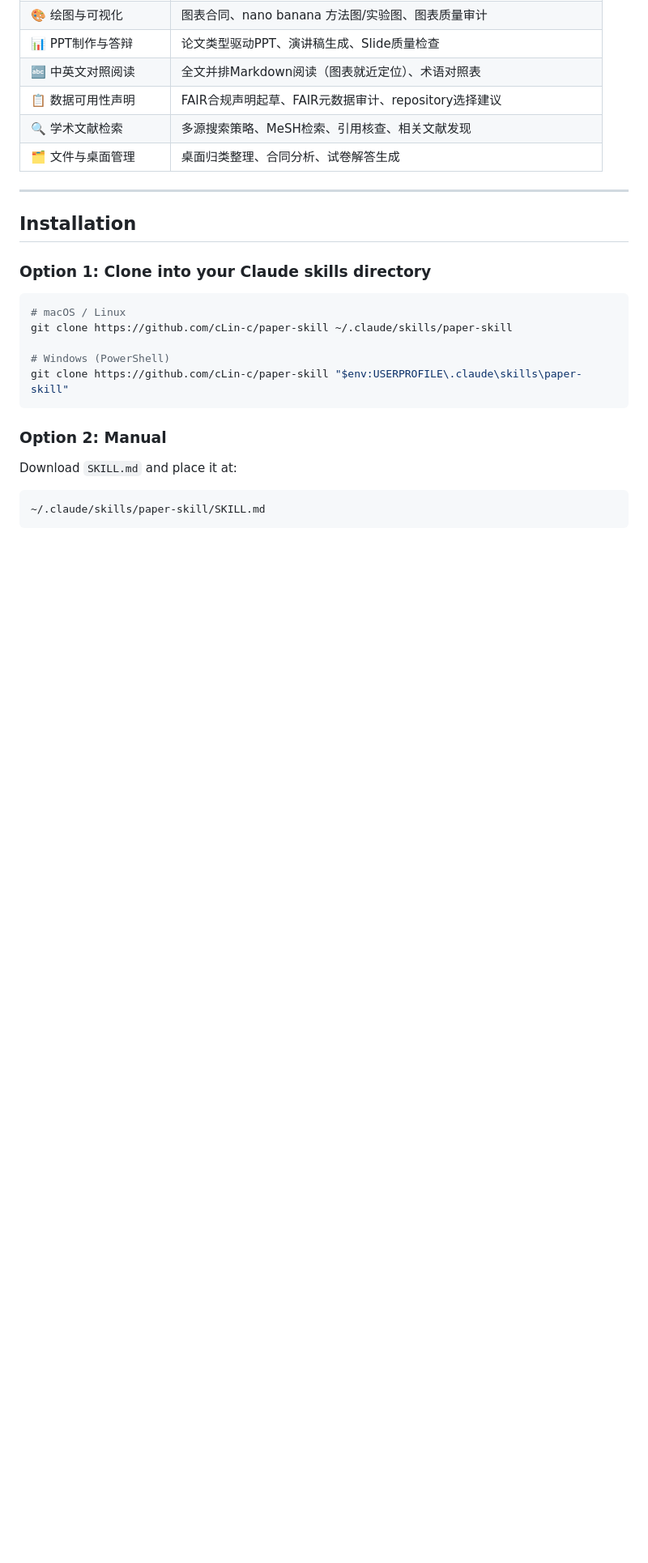
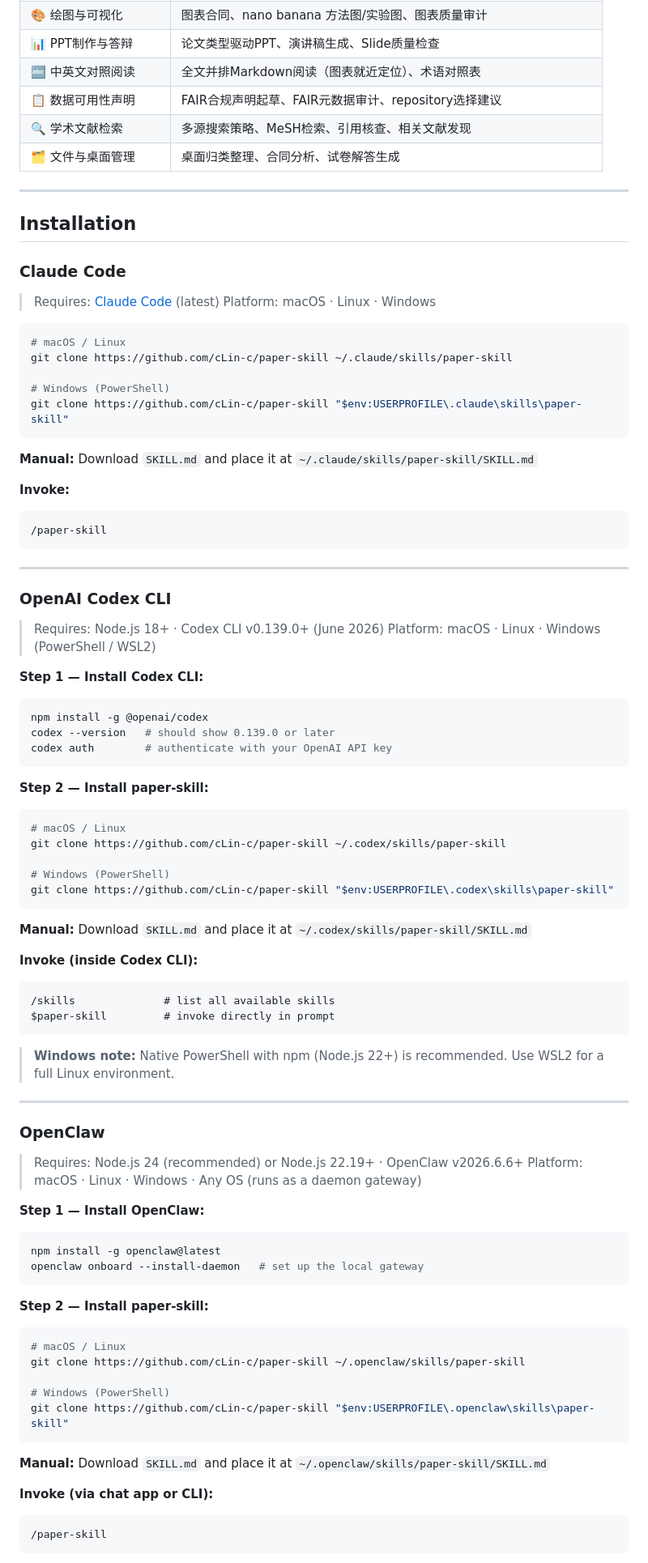
Before and after one commit to cLin-c/paper-skill, a Markdown page: README.md, the part around one of its changes. Shown at 81% size. Rendered like a GitHub page; blank space fills up the shorter version.

Commit message:
docs: add Codex CLI and OpenClaw installation guide with platform comparison

````diff
--- a/README.md
+++ b/README.md
@@ -32,7 +42,10 @@ Inspired by and extended from [nature-skills](https://github.com/Yuan1z0825/natu
 
 ## Installation
 
-### Option 1: Clone into your Claude skills directory
+### Claude Code
+
+> Requires: [Claude Code](https://claude.ai/code) (latest)
+> Platform: macOS · Linux · Windows
 
 ```bash
 # macOS / Linux
@@ -42,9 +55,72 @@ git clone https://github.com/cLin-c/paper-skill ~/.claude/skills/paper-skill
 git clone https://github.com/cLin-c/paper-skill "$env:USERPROFILE\.claude\skills\paper-skill"
 ```
 
-### Option 2: Manual
+**Manual:** Download `SKILL.md` and place it at `~/.claude/skills/paper-skill/SKILL.md`
 
-Download `SKILL.md` and place it at:
+**Invoke:**
 ```
-~/.claude/skills/paper-skill/SKILL.md
+/paper-skill
 ```
+
+---
+
+### OpenAI Codex CLI
+
+> Requires: Node.js 18+ · Codex CLI v0.139.0+ (June 2026)
+> Platform: macOS · Linux · Windows (PowerShell / WSL2)
+
+**Step 1 — Install Codex CLI:**
+```bash
+npm install -g @openai/codex
+codex --version   # should show 0.139.0 or later
+codex auth        # authenticate with your OpenAI API key
+```
+
+**Step 2 — Install paper-skill:**
+```bash
+# macOS / Linux
+git clone https://github.com/cLin-c/paper-skill ~/.codex/skills/paper-skill
+
+# Windows (PowerShell)
+git clone https://github.com/cLin-c/paper-skill "$env:USERPROFILE\.codex\skills\paper-skill"
+```
+
+**Manual:** Download `SKILL.md` and place it at `~/.codex/skills/paper-skill/SKILL.md`
+
+**Invoke (inside Codex CLI):**
+```
+/skills              # list all available skills
+$paper-skill         # invoke directly in prompt
+```
+
+> **Windows note:** Native PowerShell with npm (Node.js 22+) is recommended. Use WSL2 for a full Linux environment.
+
+---
+
+### OpenClaw
+
+> Requires: Node.js 24 (recommended) or Node.js 22.19+ · OpenClaw v2026.6.6+
+> Platform: macOS · Linux · Windows · Any OS (runs as a daemon gateway)
+
+**Step 1 — Install OpenClaw:**
+```bash
+npm install -g openclaw@latest
+openclaw onboard --install-daemon   # set up the local gateway
+```
+
+**Step 2 — Install paper-skill:**
+```bash
+# macOS / Linux
+git clone https://github.com/cLin-c/paper-skill ~/.openclaw/skills/paper-skill
+
+# Windows (PowerShell)
+git clone https://github.com/cLin-c/paper-skill "$env:USERPROFILE\.openclaw\skills\paper-skill"
+```
+
+**Manual:** Download `SKILL.md` and place it at `~/.openclaw/skills/paper-skill/SKILL.md`
+
+**Invoke (via chat app or CLI):**
+```
+/paper-skill
+```
+
````
Also changed, not shown: other parts of README.md (+28 -10 lines).
